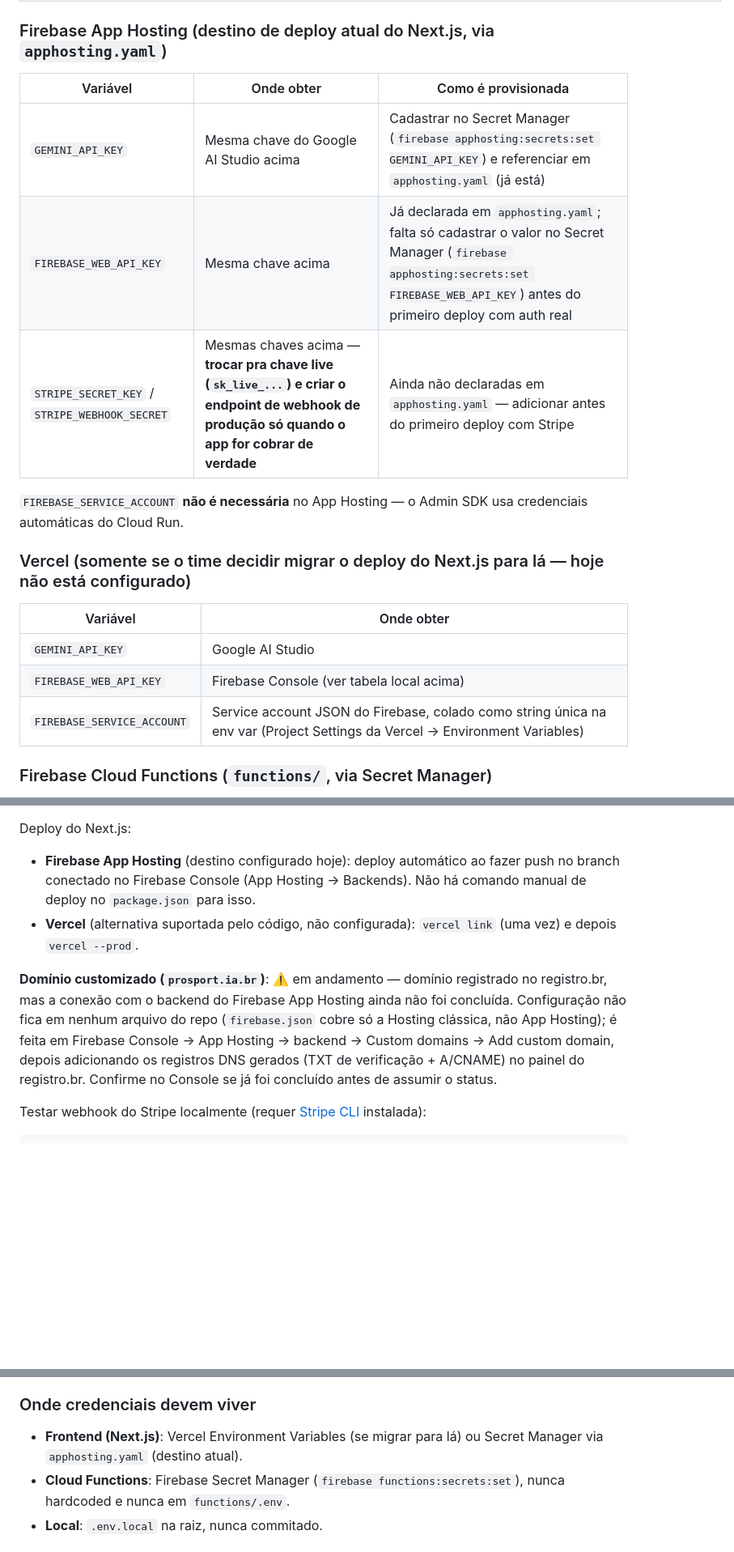
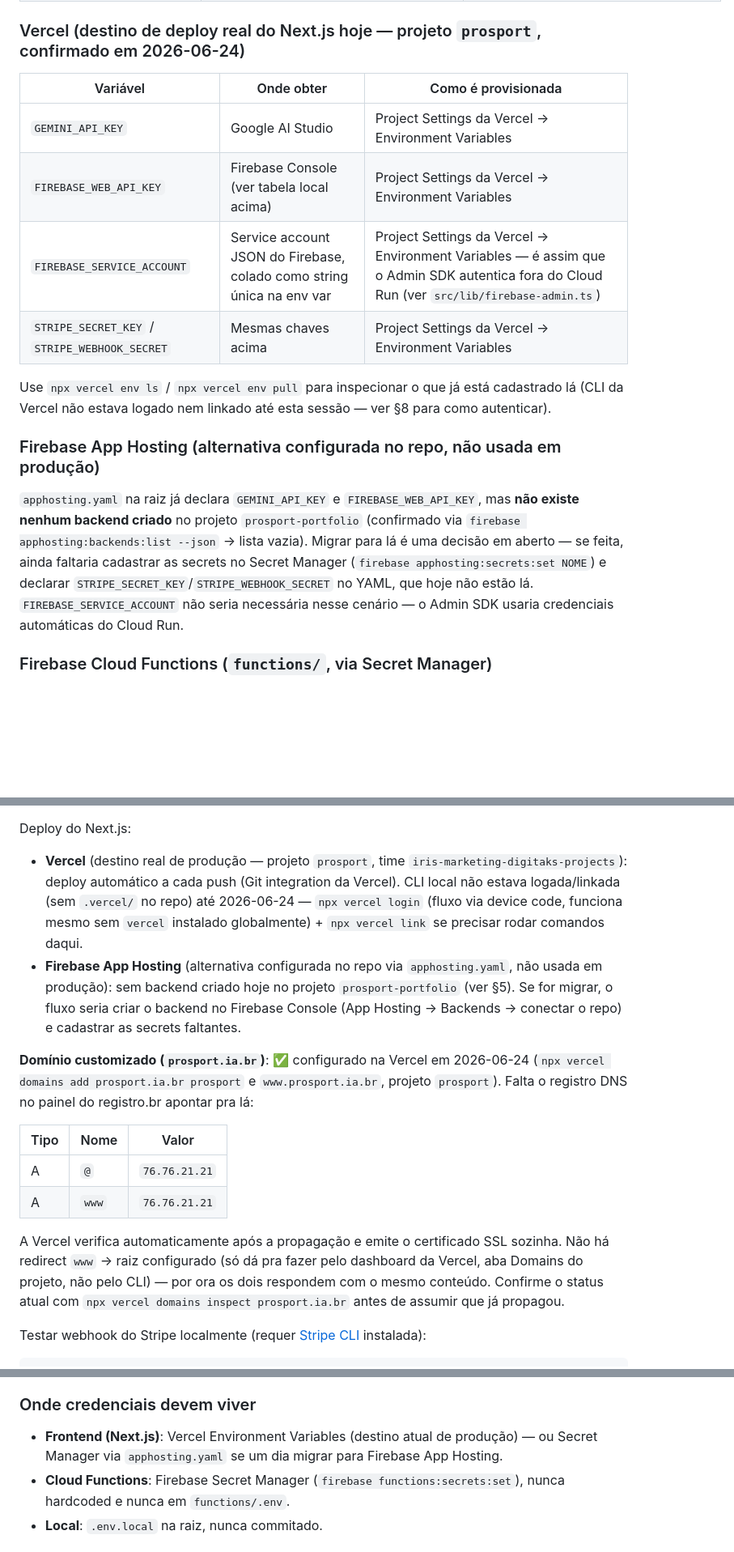
Before and after one commit to irisinteligent/ProSport, a Markdown page: CLAUDE.md, 3 parts joined by grey strips. Shown at 81% size. Drawn GitHub-style; blank space fills up the shorter version.

Commit message:
docs: corrige CLAUDE.md - deploy real e' na Vercel, nao Firebase App Hosting
Confirmado em 2026-06-24: nao existe backend de App Hosting no projeto
prosport-portfolio (firebase apphosting:backends:list retorna vazio); o
deploy de producao roda no projeto "prosport" da Vercel. Documenta tambem
a adicao dos dominios prosport.ia.br e www.prosport.ia.br ao projeto na
Vercel e os registros DNS pendentes no registro.br.

Co-Authored-By: Claude Sonnet 4.6 <noreply@anthropic.com>

````diff
--- a/CLAUDE.md
+++ b/CLAUDE.md
@@ -246,21 +246,18 @@ Nenhum valor real deve aparecer aqui nem em nenhum arquivo versionado — apenas
 | `STRIPE_SECRET_KEY` | Stripe Dashboard → Developers → API keys (use a chave **de teste**, `sk_test_...`, em dev) | `src/lib/stripe.ts` — cria a Checkout Session |
 | `STRIPE_WEBHOOK_SECRET` | Local: `stripe listen --forward-to localhost:9003/api/webhooks/stripe` imprime um `whsec_...` de teste. Produção: Stripe Dashboard → Developers → Webhooks → criar endpoint apontando pro domínio real → revela o `whsec_...` daquele endpoint | `src/app/api/webhooks/stripe/route.ts` — verifica a assinatura do webhook antes de processar qualquer evento |
 
-### Firebase App Hosting (destino de deploy atual do Next.js, via `apphosting.yaml`)
+### Vercel (destino de deploy real do Next.js hoje — projeto `prosport`, confirmado em 2026-06-24)
 | Variável | Onde obter | Como é provisionada |
 |---|---|---|
-| `GEMINI_API_KEY` | Mesma chave do Google AI Studio acima | Cadastrar no Secret Manager (`firebase apphosting:secrets:set GEMINI_API_KEY`) e referenciar em `apphosting.yaml` (já está) |
-| `FIREBASE_WEB_API_KEY` | Mesma chave acima | Já declarada em `apphosting.yaml`; falta só cadastrar o valor no Secret Manager (`firebase apphosting:secrets:set FIREBASE_WEB_API_KEY`) antes do primeiro deploy com auth real |
-| `STRIPE_SECRET_KEY` / `STRIPE_WEBHOOK_SECRET` | Mesmas chaves acima — **trocar pra chave live (`sk_live_...`) e criar o endpoint de webhook de produção só quando o app for cobrar de verdade** | Ainda não declaradas em `apphosting.yaml` — adicionar antes do primeiro deploy com Stripe |
+| `GEMINI_API_KEY` | Google AI Studio | Project Settings da Vercel → Environment Variables |
+| `FIREBASE_WEB_API_KEY` | Firebase Console (ver tabela local acima) | Project Settings da Vercel → Environment Variables |
+| `FIREBASE_SERVICE_ACCOUNT` | Service account JSON do Firebase, colado como string única na env var | Project Settings da Vercel → Environment Variables — é assim que o Admin SDK autentica fora do Cloud Run (ver `src/lib/firebase-admin.ts`) |
+| `STRIPE_SECRET_KEY` / `STRIPE_WEBHOOK_SECRET` | Mesmas chaves acima | Project Settings da Vercel → Environment Variables |
 
-`FIREBASE_SERVICE_ACCOUNT` **não é necessária** no App Hosting — o Admin SDK usa credenciais automáticas do Cloud Run.
+Use `npx vercel env ls` / `npx vercel env pull` para inspecionar o que já está cadastrado lá (CLI da Vercel não estava logado nem linkado até esta sessão — ver §8 para como autenticar).
 
-### Vercel (somente se o time decidir migrar o deploy do Next.js para lá — hoje não está configurado)
-| Variável | Onde obter |
-|---|---|
-| `GEMINI_API_KEY` | Google AI Studio |
-| `FIREBASE_WEB_API_KEY` | Firebase Console (ver tabela local acima) |
-| `FIREBASE_SERVICE_ACCOUNT` | Service account JSON do Firebase, colado como string única na env var (Project Settings da Vercel → Environment Variables) |
+### Firebase App Hosting (alternativa configurada no repo, não usada em produção)
+`apphosting.yaml` na raiz já declara `GEMINI_API_KEY` e `FIREBASE_WEB_API_KEY`, mas **não existe nenhum backend criado** no projeto `prosport-portfolio` (confirmado via `firebase apphosting:backends:list --json` → lista vazia). Migrar para lá é uma decisão em aberto — se feita, ainda faltaria cadastrar as secrets no Secret Manager (`firebase apphosting:secrets:set NOME`) e declarar `STRIPE_SECRET_KEY`/`STRIPE_WEBHOOK_SECRET` no YAML, que hoje não estão lá. `FIREBASE_SERVICE_ACCOUNT` não seria necessária nesse cenário — o Admin SDK usaria credenciais automáticas do Cloud Run.
 
 ### Firebase Cloud Functions (`functions/`, via Secret Manager)
 Nenhuma secret é necessária hoje — `functions/src/index.ts` não chama nenhuma API de IA. Quando a integração real com OpenAI for implementada (§10), cadastre `OPENAI_API_KEY` (https://platform.openai.com/api-keys) via Secret Manager e declare-a no código com `defineSecret`.
@@ -321,10 +318,17 @@ npm run start           # next start (produção, após build)
 > Chamadas HTTPS feitas pelo Node (Admin SDK, download de browsers do Playwright, etc.) podem falhar com `unable to verify the first certificate` — geralmente antivírus/proxy corporativo interceptando TLS. Corrige rodando com `NODE_OPTIONS=--use-system-ca` (ex.: `export NODE_OPTIONS="--use-system-ca" && npm run dev`). Não é um problema do código do projeto.
 
 Deploy do Next.js:
-- **Firebase App Hosting** (destino configurado hoje): deploy automático ao fazer push no branch conectado no Firebase Console (App Hosting → Backends). Não há comando manual de deploy no `package.json` para isso.
-- **Vercel** (alternativa suportada pelo código, não configurada): `vercel link` (uma vez) e depois `vercel --prod`.
+- **Vercel** (destino real de produção — projeto `prosport`, time `iris-marketing-digitaks-projects`): deploy automático a cada push (Git integration da Vercel). CLI local não estava logada/linkada (sem `.vercel/` no repo) até 2026-06-24 — `npx vercel login` (fluxo via device code, funciona mesmo sem `vercel` instalado globalmente) + `npx vercel link` se precisar rodar comandos daqui.
+- **Firebase App Hosting** (alternativa configurada no repo via `apphosting.yaml`, não usada em produção): sem backend criado hoje no projeto `prosport-portfolio` (ver §5). Se for migrar, o fluxo seria criar o backend no Firebase Console (App Hosting → Backends → conectar o repo) e cadastrar as secrets faltantes.
 
-**Domínio customizado (`prosport.ia.br`)**: ⚠️ em andamento — domínio registrado no registro.br, mas a conexão com o backend do Firebase App Hosting ainda não foi concluída. Configuração não fica em nenhum arquivo do repo (`firebase.json` cobre só a Hosting clássica, não App Hosting); é feita em Firebase Console → App Hosting → backend → Custom domains → Add custom domain, depois adicionando os registros DNS gerados (TXT de verificação + A/CNAME) no painel do registro.br. Confirme no Console se já foi concluído antes de assumir o status.
+**Domínio customizado (`prosport.ia.br`)**: ✅ configurado na Vercel em 2026-06-24 (`npx vercel domains add prosport.ia.br prosport` e `www.prosport.ia.br`, projeto `prosport`). Falta o registro DNS no painel do registro.br apontar pra lá:
+
+| Tipo | Nome | Valor |
+|---|---|---|
+| A | `@` | `76.76.21.21` |
+| A | `www` | `76.76.21.21` |
+
+A Vercel verifica automaticamente após a propagação e emite o certificado SSL sozinha. Não há redirect `www` → raiz configurado (só dá pra fazer pelo dashboard da Vercel, aba Domains do projeto, não pelo CLI) — por ora os dois respondem com o mesmo conteúdo. Confirme o status atual com `npx vercel domains inspect prosport.ia.br` antes de assumir que já propagou.
 
 Testar webhook do Stripe localmente (requer [Stripe CLI](https://stripe.com/docs/stripe-cli) instalada):
 ```bash
@@ -374,7 +378,7 @@ flutter run
 - Qualquer chave (`GEMINI_API_KEY`, `OPENAI_API_KEY`, tokens de WhatsApp Business/Evolution API quando existirem).
 
 ### Onde credenciais devem viver
-- **Frontend (Next.js)**: Vercel Environment Variables (se migrar para lá) ou Secret Manager via `apphosting.yaml` (destino atual).
+- **Frontend (Next.js)**: Vercel Environment Variables (destino atual de produção) — ou Secret Manager via `apphosting.yaml` se um dia migrar para Firebase App Hosting.
 - **Cloud Functions**: Firebase Secret Manager (`firebase functions:secrets:set`), nunca hardcoded e nunca em `functions/.env`.
 - **Local**: `.env.local` na raiz, nunca commitado.
 
````
Also changed, not shown: other parts of CLAUDE.md (+3 -3 lines).
